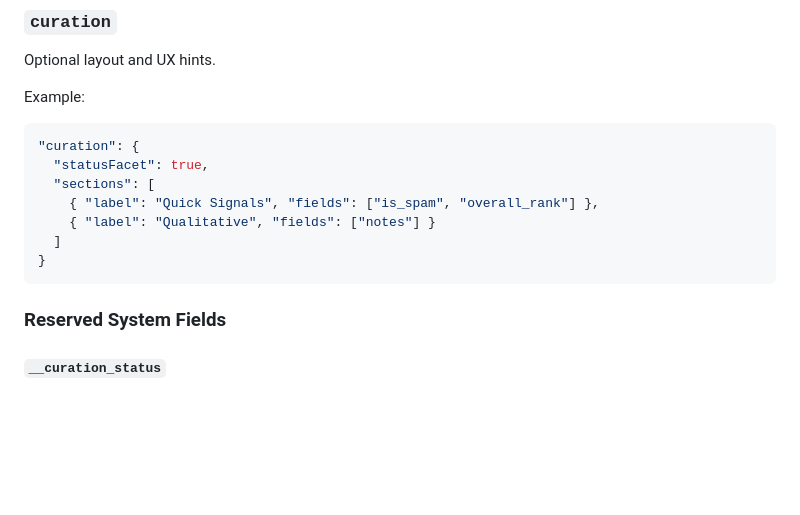
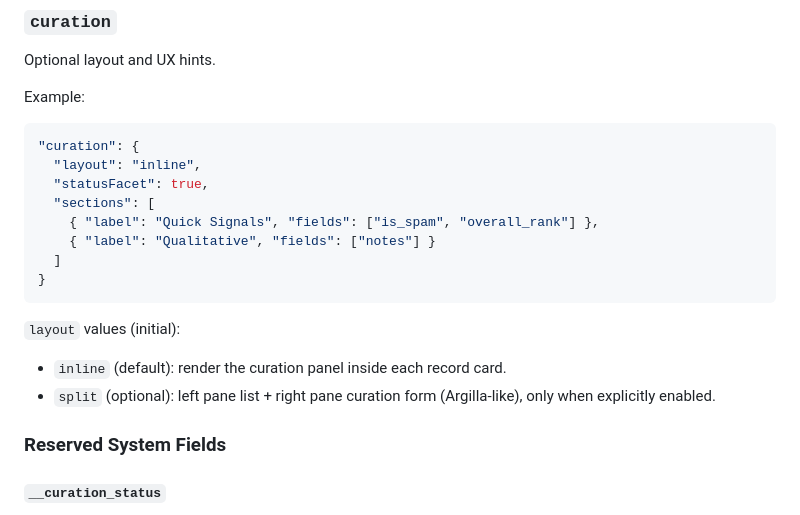
Before and after one commit to linkml/linkml-browser, a Markdown page: docs/plans/curation-schema-spec.md, the part around the change. Drawn GitHub-style; blank space fills up the shorter version.

````diff
--- a/docs/plans/curation-schema-spec.md
+++ b/docs/plans/curation-schema-spec.md
@@ -32,6 +32,7 @@ Optional layout and UX hints.
 Example:
 ```json
 "curation": {
+  "layout": "inline",
   "statusFacet": true,
   "sections": [
     { "label": "Quick Signals", "fields": ["is_spam", "overall_rank"] },
@@ -39,6 +40,10 @@ Example:
   ]
 }
 ```
+
+`layout` values (initial):
+- `inline` (default): render the curation panel inside each record card.
+- `split` (optional): left pane list + right pane curation form (Argilla-like), only when explicitly enabled.
 
 ### Reserved System Fields
 
````
Also changed, not shown: docs/plans/curation-overview-plan.md (+4 -0 lines).
